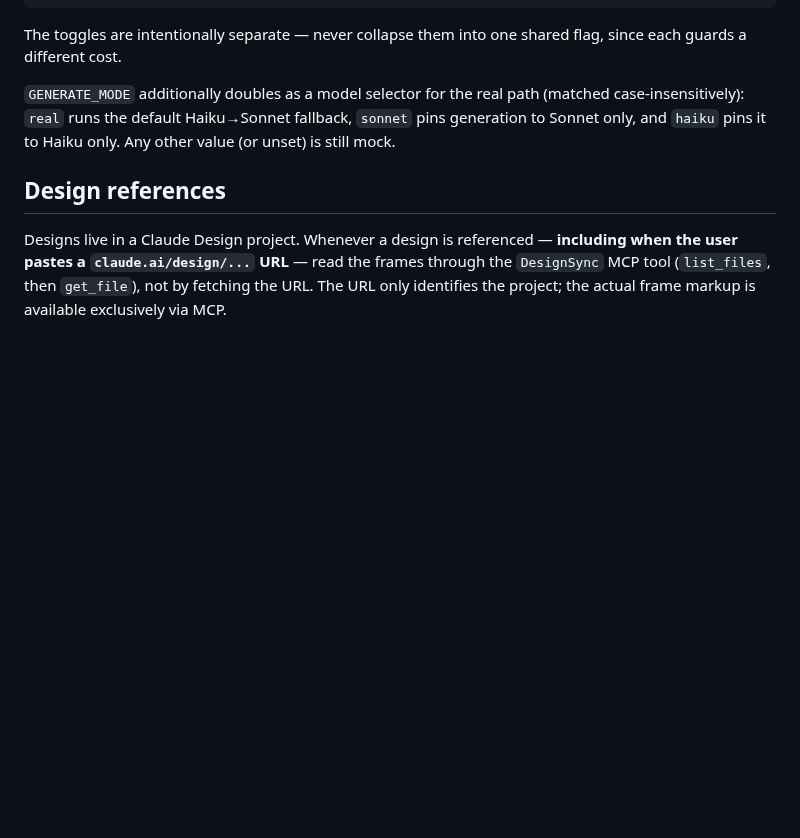
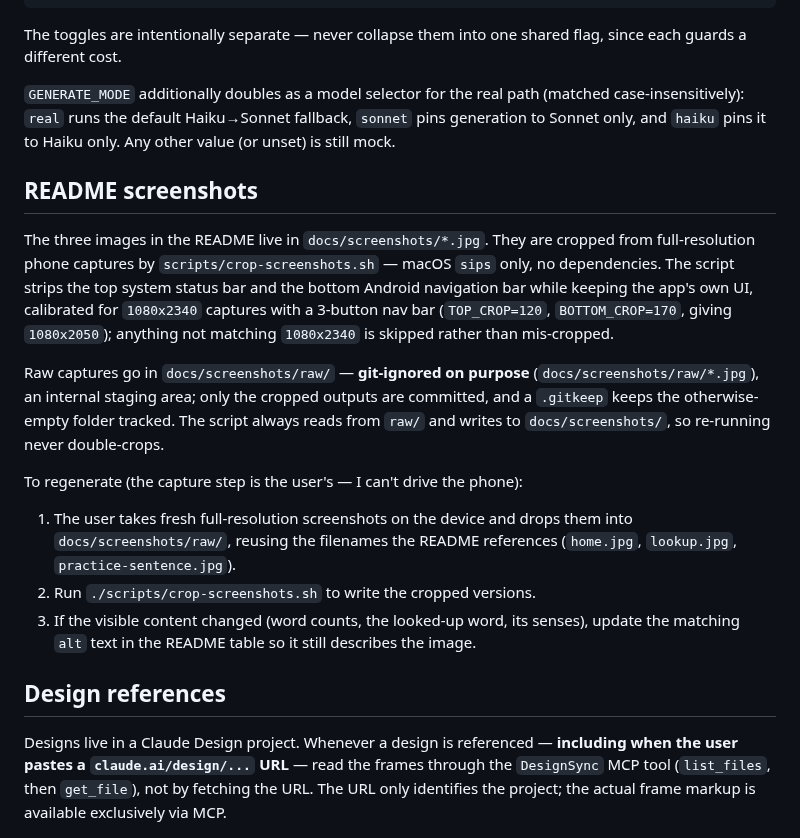
Before and after one commit to leonidk14/smartify, a Markdown page: CLAUDE.md, the part around one of its changes. Drawn GitHub-style; blank space fills up the shorter version.

```diff
--- a/CLAUDE.md
+++ b/CLAUDE.md
@@ -311,6 +311,32 @@ flag, since each guards a different cost.
 `sonnet` pins generation to Sonnet only, and `haiku` pins it to Haiku only.
 Any other value (or unset) is still mock.
 
+## README screenshots
+
+The three images in the README live in `docs/screenshots/*.jpg`. They are cropped
+from full-resolution phone captures by `scripts/crop-screenshots.sh` — macOS
+`sips` only, no dependencies. The script strips the top system status bar and the
+bottom Android navigation bar while keeping the app's own UI, calibrated for
+`1080x2340` captures with a 3-button nav bar (`TOP_CROP=120`, `BOTTOM_CROP=170`,
+giving `1080x2050`); anything not matching `1080x2340` is skipped rather than
+mis-cropped.
+
+Raw captures go in `docs/screenshots/raw/` — **git-ignored on purpose**
+(`docs/screenshots/raw/*.jpg`), an internal staging area; only the cropped outputs
+are committed, and a `.gitkeep` keeps the otherwise-empty folder tracked. The
+script always reads from `raw/` and writes to `docs/screenshots/`, so re-running
+never double-crops.
+
+To regenerate (the capture step is the user's — I can't drive the phone):
+
+1. The user takes fresh full-resolution screenshots on the device and drops them
+   into `docs/screenshots/raw/`, reusing the filenames the README references
+   (`home.jpg`, `lookup.jpg`, `practice-sentence.jpg`).
+2. Run `./scripts/crop-screenshots.sh` to write the cropped versions.
+3. If the visible content changed (word counts, the looked-up word, its senses),
+   update the matching `alt` text in the README table so it still describes the
+   image.
+
 ## Design references
 
 Designs live in a Claude Design project. Whenever a design is referenced — **including
```
Also changed, not shown: other parts of CLAUDE.md (+14 -14 lines), README.md (+63 -25 lines), docs/screenshots/home.jpg, docs/screenshots/lookup.jpg, docs/screenshots/practice-sentence.jpg, 3 other files.
